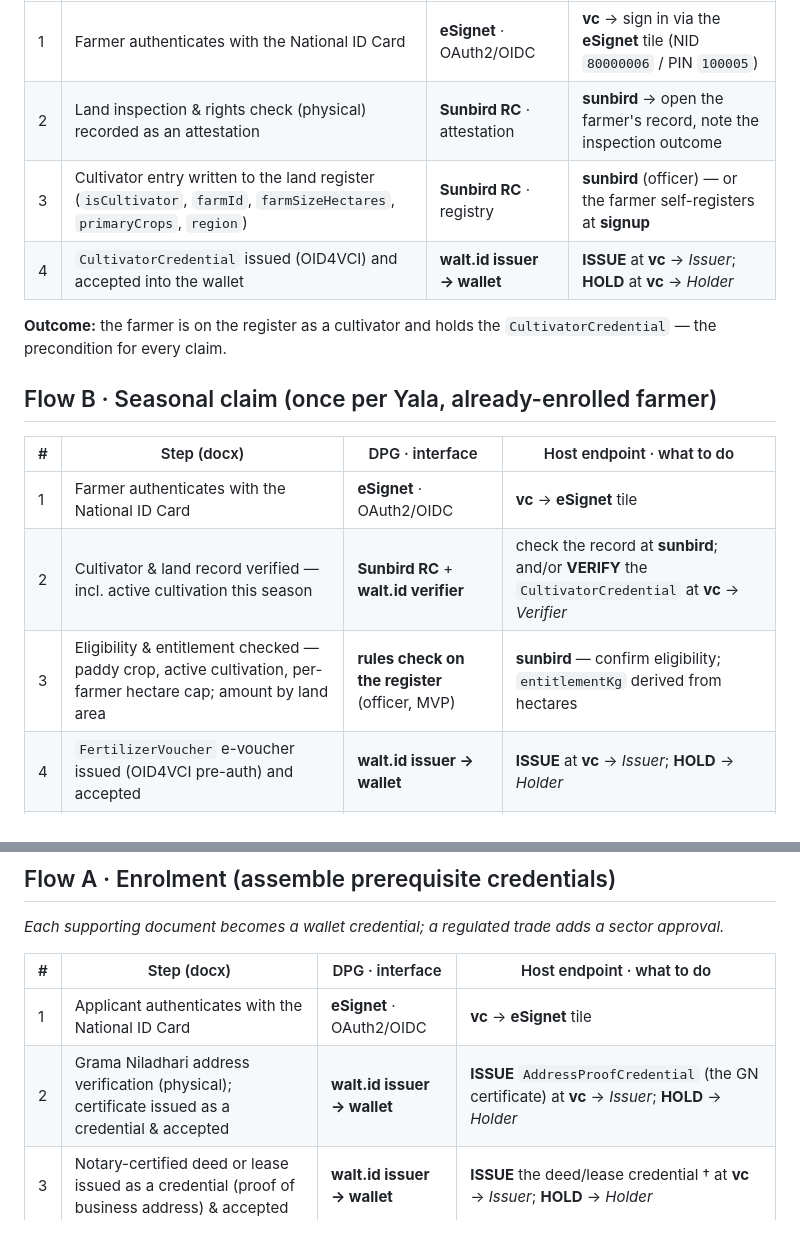
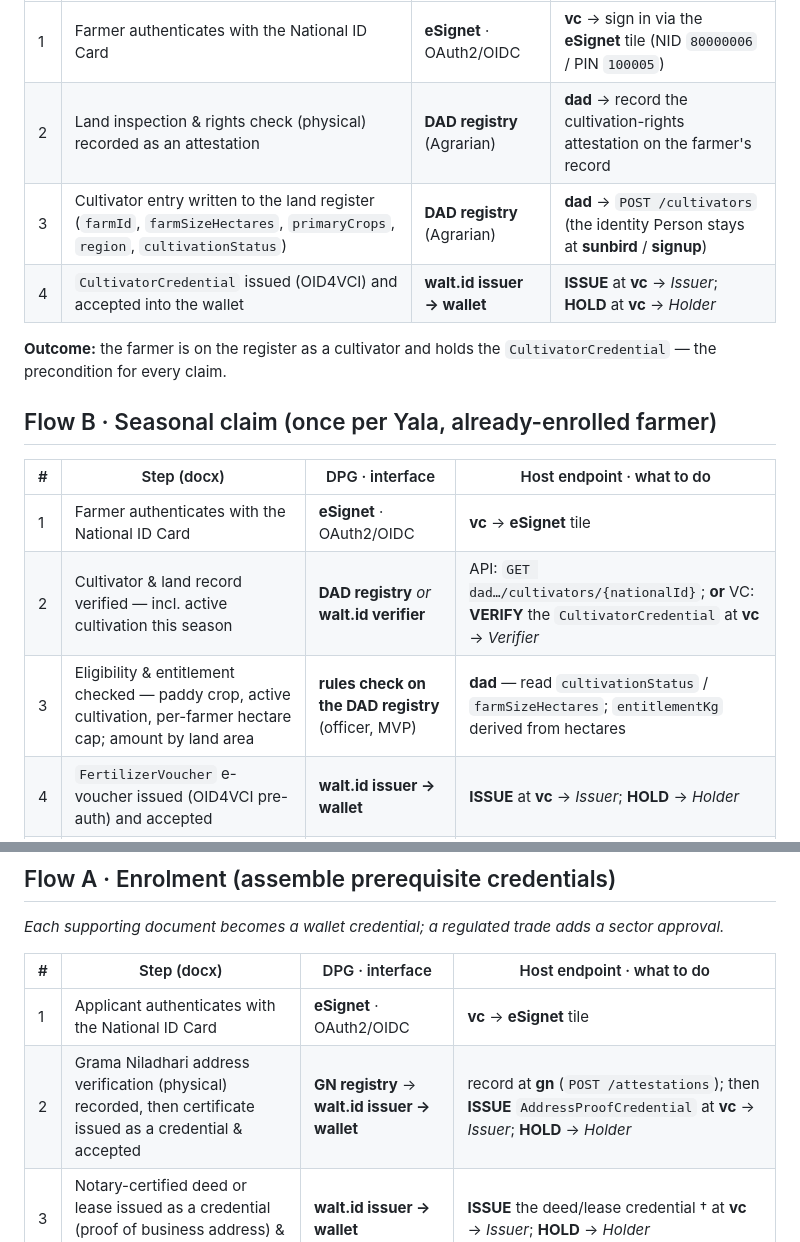
Before and after one commit to adammwaniki/colombo-poc-restored, a Markdown page: user-journey.md, 2 parts joined by grey strips. GitHub-like rendering.

```diff
--- a/user-journey.md
+++ b/user-journey.md
@@ -117,8 +126,8 @@ credential** (no payment leg). Two flows: a one-time **enrolment** →
 | # | Step (docx) | DPG · interface | Host endpoint · what to do |
 |---|-------------|-----------------|----------------------------|
 | 1 | Farmer authenticates with the National ID Card | **eSignet** · OAuth2/OIDC | **vc** → sign in via the **eSignet** tile (NID `80000006` / PIN `100005`) |
-| 2 | Land inspection & rights check (physical) recorded as an attestation | **Sunbird RC** · attestation | **sunbird** → open the farmer's record, note the inspection outcome |
-| 3 | Cultivator entry written to the land register (`isCultivator`, `farmId`, `farmSizeHectares`, `primaryCrops`, `region`) | **Sunbird RC** · registry | **sunbird** (officer) — or the farmer self-registers at **signup** |
+| 2 | Land inspection & rights check (physical) recorded as an attestation | **DAD registry** (Agrarian) | **dad** → record the cultivation-rights attestation on the farmer's record |
+| 3 | Cultivator entry written to the land register (`farmId`, `farmSizeHectares`, `primaryCrops`, `region`, `cultivationStatus`) | **DAD registry** (Agrarian) | **dad** → `POST /cultivators` (the identity Person stays at **sunbird** / **signup**) |
 | 4 | `CultivatorCredential` issued (OID4VCI) and accepted into the wallet | **walt.id issuer → wallet** | **ISSUE** at **vc** → *Issuer*; **HOLD** at **vc** → *Holder* |
 
 **Outcome:** the farmer is on the register as a cultivator and holds the
@@ -129,8 +138,8 @@ credential** (no payment leg). Two flows: a one-time **enrolment** →
 | # | Step (docx) | DPG · interface | Host endpoint · what to do |
 |---|-------------|-----------------|----------------------------|
 | 1 | Farmer authenticates with the National ID Card | **eSignet** · OAuth2/OIDC | **vc** → **eSignet** tile |
-| 2 | Cultivator & land record verified — incl. active cultivation this season | **Sunbird RC** + **walt.id verifier** | check the record at **sunbird**; and/or **VERIFY** the `CultivatorCredential` at **vc** → *Verifier* |
-| 3 | Eligibility & entitlement checked — paddy crop, active cultivation, per-farmer hectare cap; amount by land area | **rules check on the register** (officer, MVP) | **sunbird** — confirm eligibility; `entitlementKg` derived from hectares |
+| 2 | Cultivator & land record verified — incl. active cultivation this season | **DAD registry** *or* **walt.id verifier** | API: `GET dad…/cultivators/{nationalId}`; **or** VC: **VERIFY** the `CultivatorCredential` at **vc** → *Verifier* |
+| 3 | Eligibility & entitlement checked — paddy crop, active cultivation, per-farmer hectare cap; amount by land area | **rules check on the DAD registry** (officer, MVP) | **dad** — read `cultivationStatus` / `farmSizeHectares`; `entitlementKg` derived from hectares |
 | 4 | `FertilizerVoucher` e-voucher issued (OID4VCI pre-auth) and accepted | **walt.id issuer → wallet** | **ISSUE** at **vc** → *Issuer*; **HOLD** → *Holder* |
 | 5 | Voucher presented & verified at the Agrarian Service Centre on redemption | **walt.id verifier** · OID4VP | **VERIFY** at **vc** → *Verifier* (depot checks signature, validity, status) |
 
@@ -152,7 +161,7 @@ becomes a credential.
 | # | Step (docx) | DPG · interface | Host endpoint · what to do |
 |---|-------------|-----------------|----------------------------|
 | 1 | Applicant authenticates with the National ID Card | **eSignet** · OAuth2/OIDC | **vc** → **eSignet** tile |
-| 2 | Grama Niladhari address verification (physical); certificate issued as a credential & accepted | **walt.id issuer → wallet** | **ISSUE** `AddressProofCredential` (the GN certificate) at **vc** → *Issuer*; **HOLD** → *Holder* |
+| 2 | Grama Niladhari address verification (physical) recorded, then certificate issued as a credential & accepted | **GN registry** → **walt.id issuer → wallet** | record at **gn** (`POST /attestations`); then **ISSUE** `AddressProofCredential` at **vc** → *Issuer*; **HOLD** → *Holder* |
 | 3 | Notary-certified deed or lease issued as a credential (proof of business address) & accepted | **walt.id issuer → wallet** | **ISSUE** the deed/lease credential † at **vc** → *Issuer*; **HOLD** → *Holder* |
 | 4 | Sector approval issued as a credential — if the trade is regulated — & accepted | **walt.id issuer → wallet** | **ISSUE** `SectorApprovalCredential` at **vc** → *Issuer*; **HOLD** → *Holder* |
 
```
Also changed, not shown: other parts of user-journey.md (+33 -4 lines).
